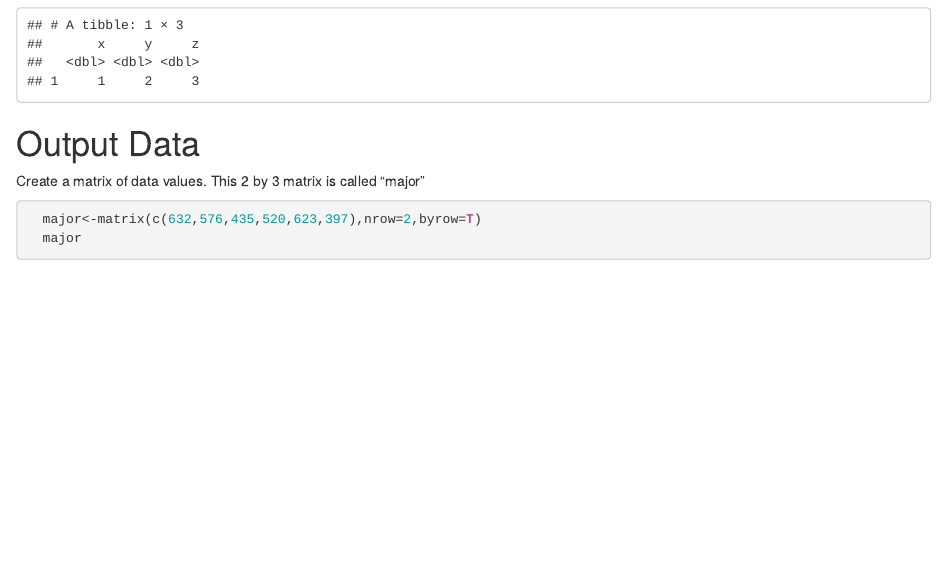
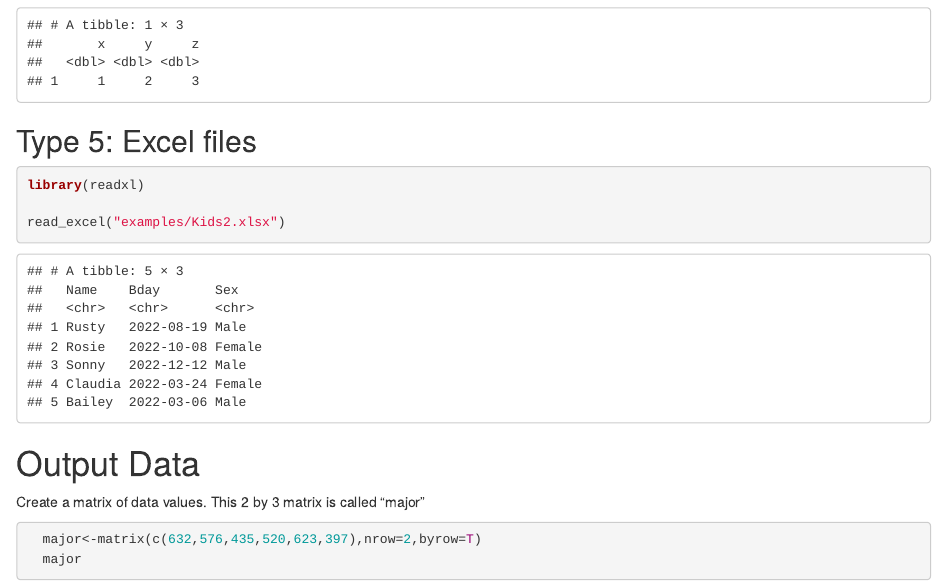
Before and after one commit to OpalIrene/stat22, an R Markdown document (lecture/examples/intro-to-R_part5.Rmd): the page in a window 1100 px wide, from 2850 px down. Rendered offline with R 4.5, knitr and Pandoc, with nearby package versions; some code elsewhere in the file could not run offline; common packages that the code uses without loading them are loaded.

Commit message:
Updated: import excel file

````diff
--- a/lecture/examples/intro-to-R_part5.Rmd
+++ b/lecture/examples/intro-to-R_part5.Rmd
@@ -80,8 +80,14 @@ read_csv("# A comment I want to skip
   1,2,3", comment = "#")
 ```
 
+## Type 5: Excel files
 
+```{r}
+library(readxl)
 
+read_excel("examples/Kids2.xlsx")
+
+```
 
 # Output Data
 
````
Also changed, not shown: README.md, lecture/examples/Kids2.xlsx (added).
